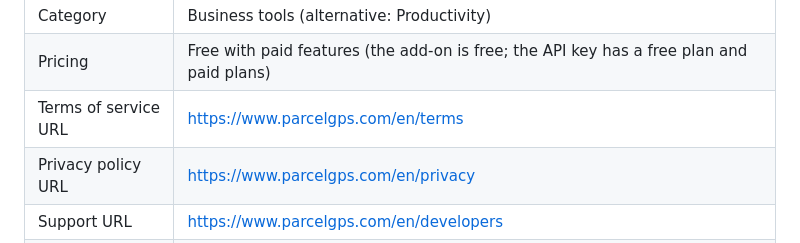
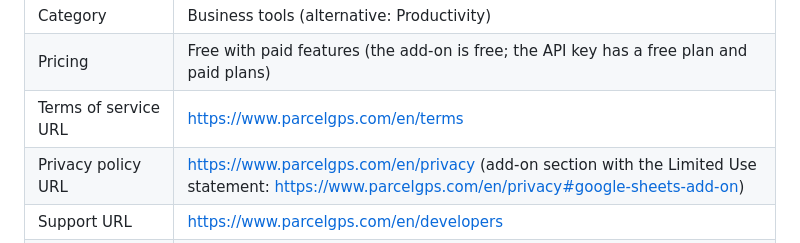
Before and after one commit to TheHiddenPandaDev/sheets-parcel-gps, a Markdown page: marketplace/LISTING.md, the part around the change. GitHub-like rendering.

Commit message:
docs: link the add-on section of the privacy policy

```diff
--- a/marketplace/LISTING.md
+++ b/marketplace/LISTING.md
@@ -13,7 +13,7 @@ Everything the Marketplace SDK "Store listing" and "App configuration" pages ask
 | Category | Business tools (alternative: Productivity) |
 | Pricing | Free with paid features (the add-on is free; the API key has a free plan and paid plans) |
 | Terms of service URL | https://www.parcelgps.com/en/terms |
-| Privacy policy URL | https://www.parcelgps.com/en/privacy |
+| Privacy policy URL | https://www.parcelgps.com/en/privacy (add-on section with the Limited Use statement: https://www.parcelgps.com/en/privacy#google-sheets-add-on) |
 | Support URL | https://www.parcelgps.com/en/developers |
 | Source code (optional "Report an issue") | https://github.com/TheHiddenPandaDev/sheets-parcel-gps/issues |
 | Integration | Sheets add-on (Editor add-on) |
```
